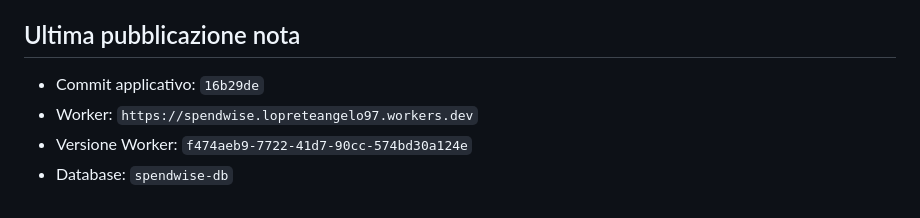
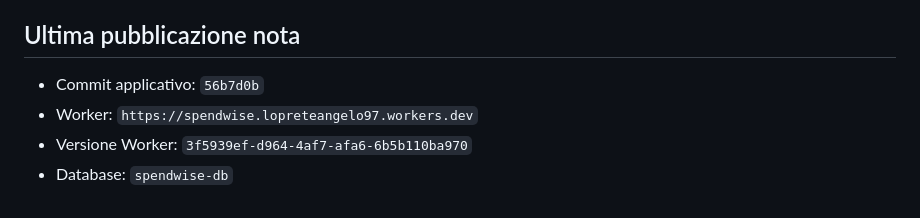
Before and after one commit to angeloSDeveloper/SpendWise, a Markdown page: docs/PROJECT_STATUS.md, the part around the change. Drawn GitHub-style.

Commit message:
docs: record PIN security deployment

```diff
--- a/docs/PROJECT_STATUS.md
+++ b/docs/PROJECT_STATUS.md
@@ -109,7 +109,7 @@ Per ogni intervento futuro:
 
 ## Ultima pubblicazione nota
 
-- Commit applicativo: `16b29de`
+- Commit applicativo: `56b7d0b`
 - Worker: `https://spendwise.lopreteangelo97.workers.dev`
-- Versione Worker: `f474aeb9-7722-41d7-90cc-574bd30a124e`
+- Versione Worker: `3f5939ef-d964-4af7-afa6-6b5b110ba970`
 - Database: `spendwise-db`
```
Also changed, not shown: docs/CHANGELOG_WORK.md (+2 -0 lines).
